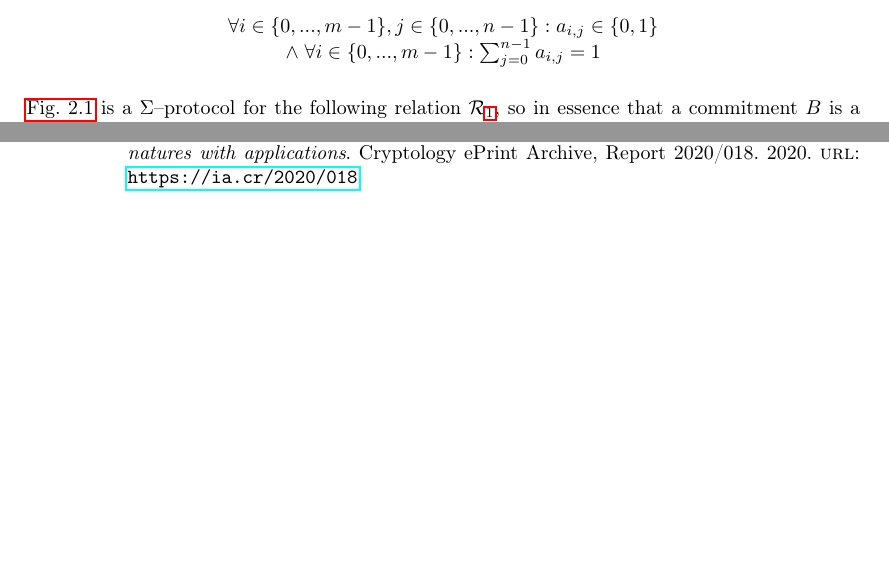
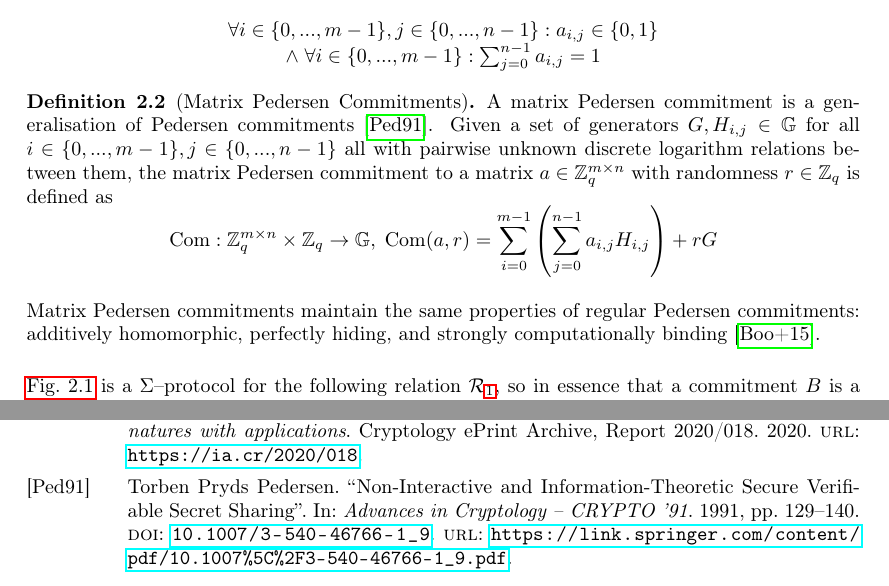
Before and after one commit to nkraetzschmar/triptych-plus, a LaTeX document (paper.tex): two parts of pages 2 and 17 of 17, joined at a grey line, cut so that both start at the same text, the shorter picture padded with empty space. Compiled offline with pdfLaTeX.

Commit message:
def commitments

```diff
--- a/paper.tex
+++ b/paper.tex
@@ -74,6 +74,14 @@ $$\begin{matrix}
 	\forall i \in \{ 0, ..., m-1 \}, j \in \{ 0, ..., n-1 \} : a_{i,j} \in \{ 0, 1 \} \\
 	\land \; \forall i \in \{ 0, ..., m-1 \} : \sum_{j=0}^{n-1} a_{i,j} = 1
 \end{matrix}$$
+\end{definition}
+
+\begin{definition}[Matrix Pedersen Commitments]
+	A matrix Pedersen commitment is a generalisation of Pedersen commitments \cite{pedersen}.
+	Given a set of generators $G, H_{i,j} \in \G$ for all $i \in \{ 0, ..., m-1 \}, j \in \{ 0, ..., n-1 \}$ all with pairwise unknown discrete logarithm relations between them, the matrix Pedersen commitment to a matrix $a \in \Z_q^{m \times n}$ with randomness $r \in \Z_q$ is defined as
+	$$\Com : \Z_q^{m \times n} \times \Z_q \to \G, \; \Com(a, r) = \sum_{i=0}^{m-1} \left( \sum_{j=0}^{n-1} a_{i,j} H_{i,j} \right) + rG$$
+
+	Matrix Pedersen commitments maintain the same properties of regular Pedersen commitments: additively homomorphic, perfectly hiding, and strongly computationally binding \cite{short_ring_signatures}.
 \end{definition}
 
 \cref{fig:commitment_mat} is a $\Sigma$--protocol for the following relation \Rref{rel:commitment_mat}, so in essence that a commitment $B$ is a commitment to a selection matrix.
```
Also changed, not shown: bibliography.bib (+10 -0 lines).
